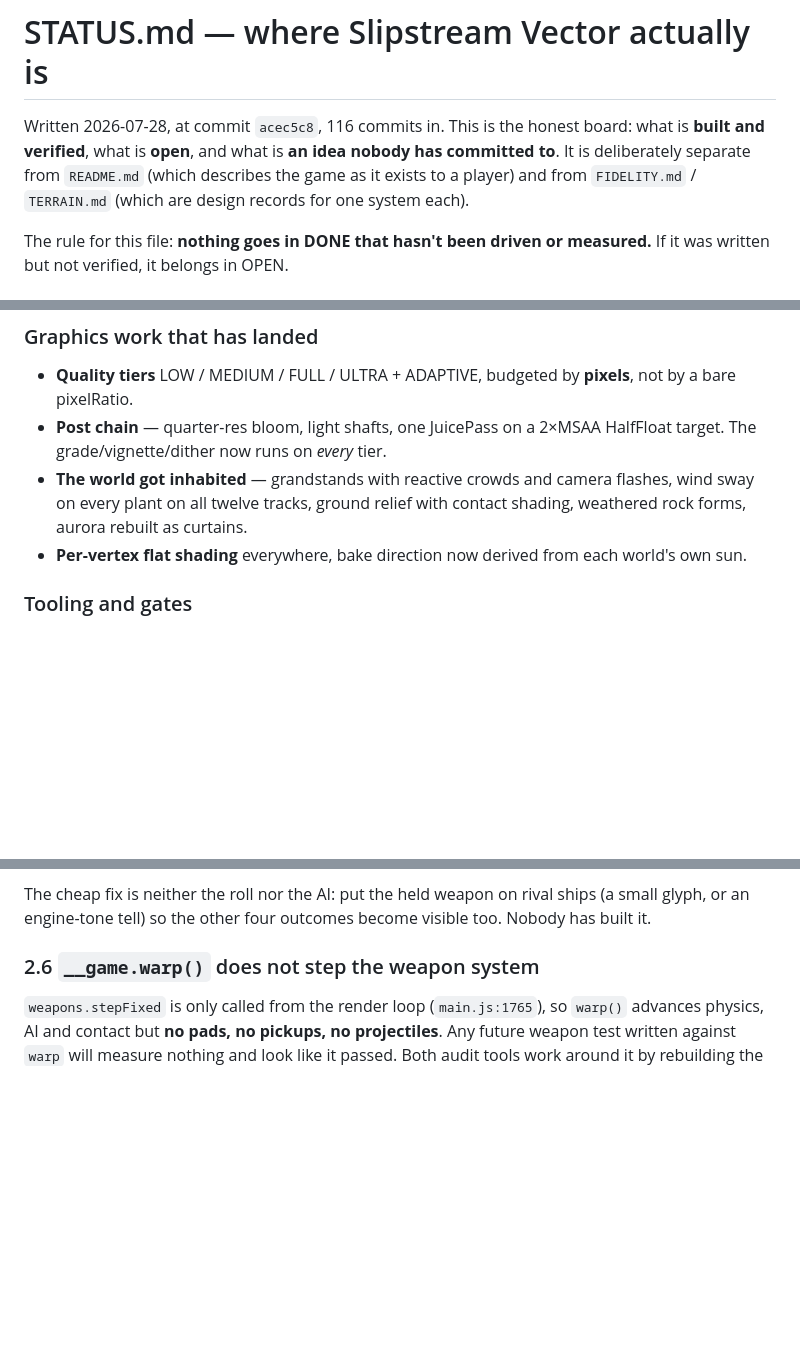
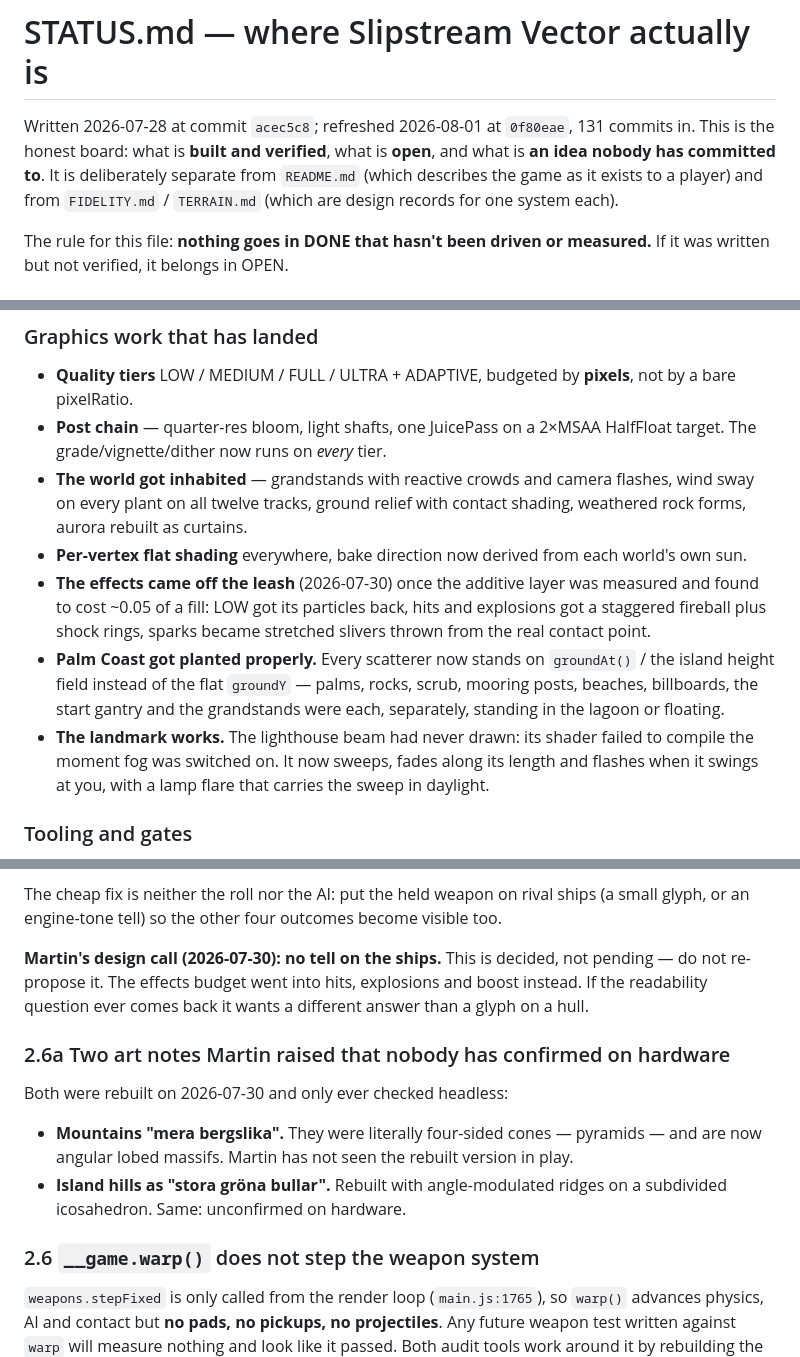
Before and after one commit to martingrahn-cmd/slipstream-vector, a Markdown page: STATUS.md, 3 parts joined by grey strips. Drawn GitHub-style; blank space fills up the shorter version.

Commit message:
Refresh the status board to where the game actually is
15 commits since it was written and the rule for this file is that nothing sits
in DONE unless it was driven or measured. Adds what landed: the effects off the
leash, Palm Coast planted against the real ground, the lighthouse working at
all, the trophy gallery.

Records the weapon-tell as DECIDED rather than pending — Martin's call was no
tell on the ships, and that belongs on the board so it isn't re-proposed.

Adds 2.6a for the two art notes that were rebuilt but only ever checked
headless: the mountains that were pyramids, and the island hills that read as
green buns. Neither has been seen on hardware.

Co-Authored-By: Claude Opus 4.8 (1M context) <noreply@anthropic.com>

```diff
--- a/STATUS.md
+++ b/STATUS.md
@@ -1,8 +1,8 @@
 # STATUS.md — where Slipstream Vector actually is
 
-Written 2026-07-28, at commit `acec5c8`, 116 commits in. This is the honest
-board: what is **built and verified**, what is **open**, and what is **an idea
-nobody has committed to**. It is deliberately separate from `README.md` (which
+Written 2026-07-28 at commit `acec5c8`; refreshed 2026-08-01 at `0f80eae`,
+131 commits in. This is the honest board: what is **built and verified**, what
+is **open**, and what is **an idea nobody has committed to**. It is deliberately separate from `README.md` (which
 describes the game as it exists to a player) and from `FIDELITY.md` /
 `TERRAIN.md` (which are design records for one system each).
 
@@ -58,6 +58,18 @@ build step.
   contact shading, weathered rock forms, aurora rebuilt as curtains.
 - **Per-vertex flat shading** everywhere, bake direction now derived from each
   world's own sun.
+- **The effects came off the leash** (2026-07-30) once the additive layer was
+  measured and found to cost ~0.05 of a fill: LOW got its particles back, hits
+  and explosions got a staggered fireball plus shock rings, sparks became
+  stretched slivers thrown from the real contact point.
+- **Palm Coast got planted properly.** Every scatterer now stands on
+  `groundAt()` / the island height field instead of the flat `groundY` — palms,
+  rocks, scrub, mooring posts, beaches, billboards, the start gantry and the
+  grandstands were each, separately, standing in the lagoon or floating.
+- **The landmark works.** The lighthouse beam had never drawn: its shader
+  failed to compile the moment fog was switched on. It now sweeps, fades along
+  its length and flashes when it swings at you, with a lamp flare that carries
+  the sweep in daylight.
 
 ### Tooling and gates
 - `tools/audit-tracks.mjs` — surface-accurate self-intersection audit (3.5 m
@@ -161,7 +173,20 @@ readability, not fairness:
 
 The cheap fix is neither the roll nor the AI: put the held weapon on rival ships
 (a small glyph, or an engine-tone tell) so the other four outcomes become
-visible too. Nobody has built it.
+visible too.
+
+**Martin's design call (2026-07-30): no tell on the ships.** This is decided,
+not pending — do not re-propose it. The effects budget went into hits,
+explosions and boost instead. If the readability question ever comes back it
+wants a different answer than a glyph on a hull.
+
+### 2.6a Two art notes Martin raised that nobody has confirmed on hardware
+Both were rebuilt on 2026-07-30 and only ever checked headless:
+- **Mountains "mera bergslika".** They were literally four-sided cones —
+  pyramids — and are now angular lobed massifs. Martin has not seen the
+  rebuilt version in play.
+- **Island hills as "stora gröna bullar".** Rebuilt with angle-modulated
+  ridges on a subdivided icosahedron. Same: unconfirmed on hardware.
 
 ### 2.6 `__game.warp()` does not step the weapon system
 `weapons.stepFixed` is only called from the render loop (`main.js:1765`), so
```
